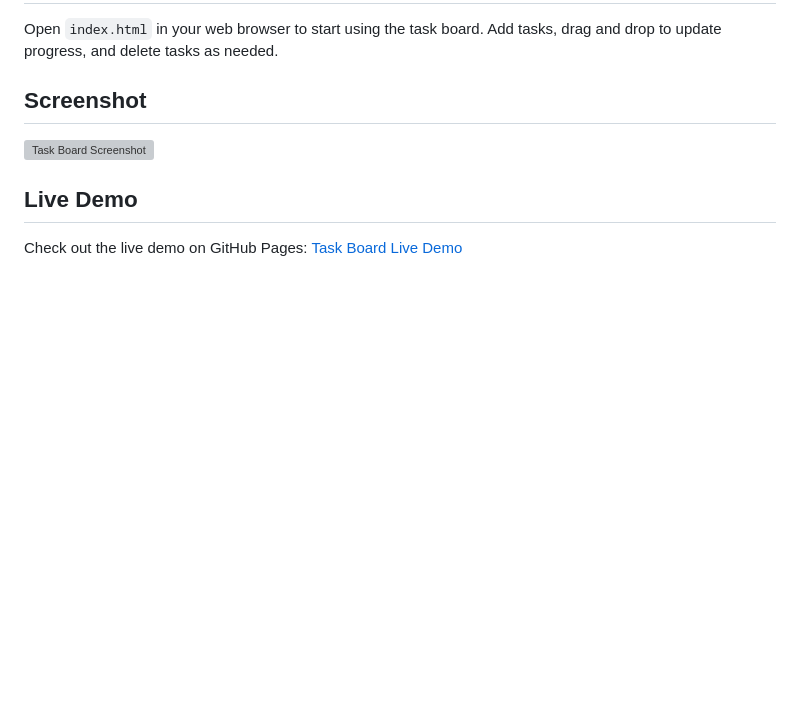
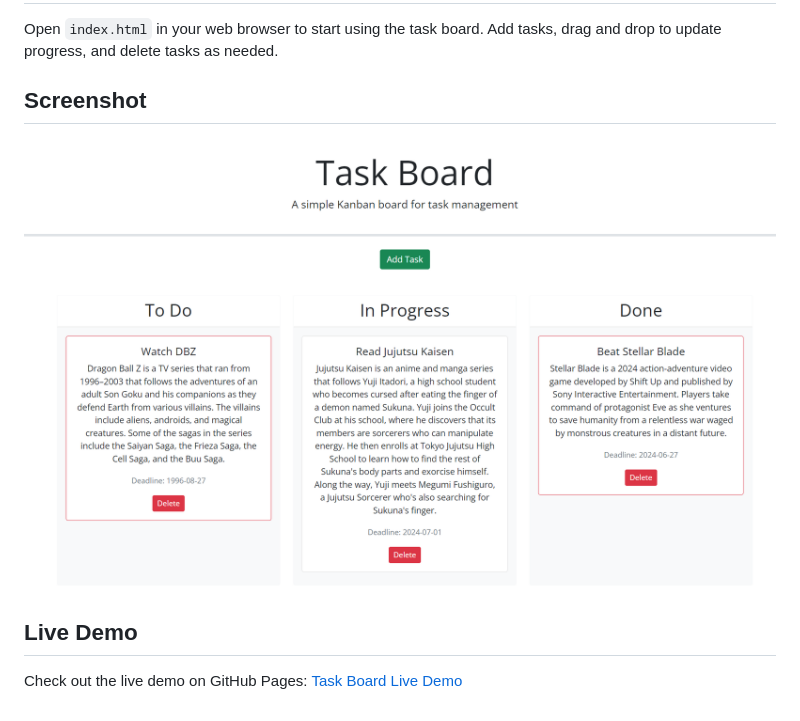
Before and after one commit to EnduringTimes/Taskboard, a Markdown page: READ.MD, the part around the change printed below. Drawn GitHub-style; pictures changed too: assets/images/Taskboard_index.html.png (added); blank space fills up the shorter version; grey boxes are pictures that could not be loaded.

Commit message:
added screenshot and link to readme

```diff
--- a/READ.MD
+++ b/READ.MD
@@ -17,7 +17,7 @@ Open `index.html` in your web browser to start using the task board. Add tasks,
 
 ## Screenshot
 
-![Task Board Screenshot]()
+![Task Board Screenshot](assets/images/Taskboard_index.html.png)
 
 ## Live Demo
 
```
Also changed, not shown: other parts of READ.MD (+1 -1 lines).
